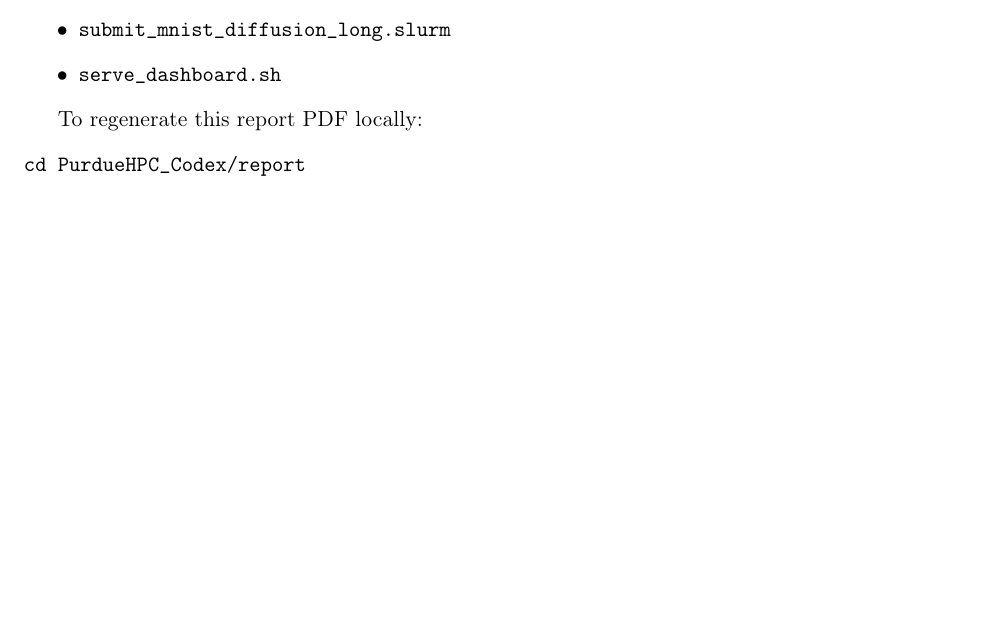
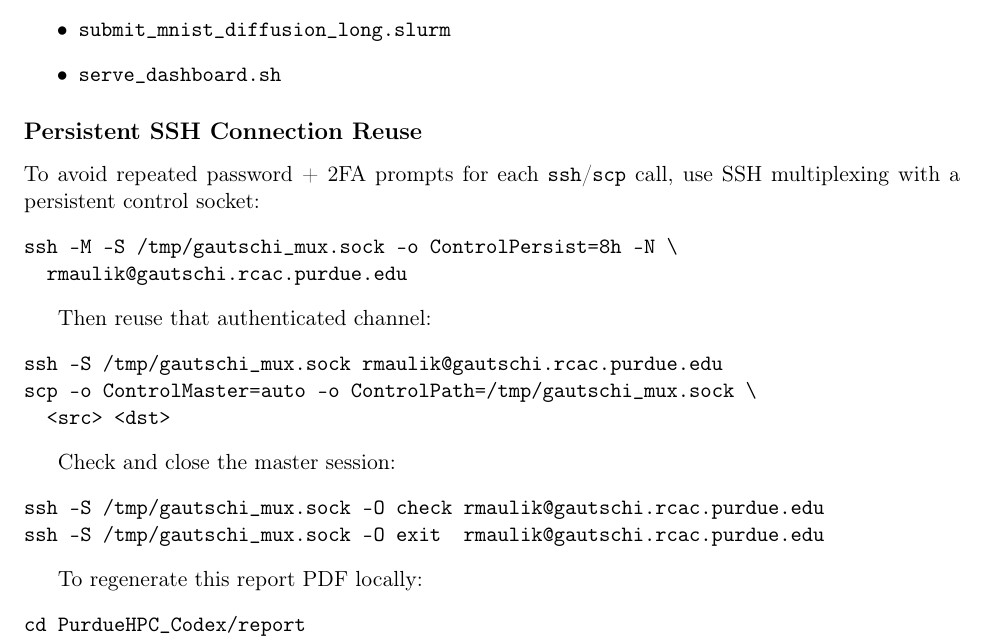
Before and after one commit to ISCLPurdue/PurdueHPC_Codex, a LaTeX document (report/gautschi_diffusion_report.tex): part of page 8 of 8, cut so that both start at the same text, the shorter picture padded with empty space. Compiled offline with pdfLaTeX.

Commit message:
Document persistent SSH multiplexing workflow in report

```diff
--- a/report/gautschi_diffusion_report.tex
+++ b/report/gautschi_diffusion_report.tex
@@ -258,6 +258,26 @@ Primary scripts tracked in Git:
   \item \texttt{serve\_dashboard.sh}
 \end{itemize}
 
+\subsection*{Persistent SSH Connection Reuse}
+To avoid repeated password + 2FA prompts for each \texttt{ssh}/\texttt{scp} call, use SSH multiplexing with a persistent control socket:
+\begin{verbatim}
+ssh -M -S /tmp/gautschi_mux.sock -o ControlPersist=8h -N \
+  rmaulik@gautschi.rcac.purdue.edu
+\end{verbatim}
+
+Then reuse that authenticated channel:
+\begin{verbatim}
+ssh -S /tmp/gautschi_mux.sock rmaulik@gautschi.rcac.purdue.edu
+scp -o ControlMaster=auto -o ControlPath=/tmp/gautschi_mux.sock \
+  <src> <dst>
+\end{verbatim}
+
+Check and close the master session:
+\begin{verbatim}
+ssh -S /tmp/gautschi_mux.sock -O check rmaulik@gautschi.rcac.purdue.edu
+ssh -S /tmp/gautschi_mux.sock -O exit  rmaulik@gautschi.rcac.purdue.edu
+\end{verbatim}
+
 To regenerate this report PDF locally:
 \begin{verbatim}
 cd PurdueHPC_Codex/report
```
Also changed, not shown: output/pdf/gautschi_diffusion_report.pdf.
